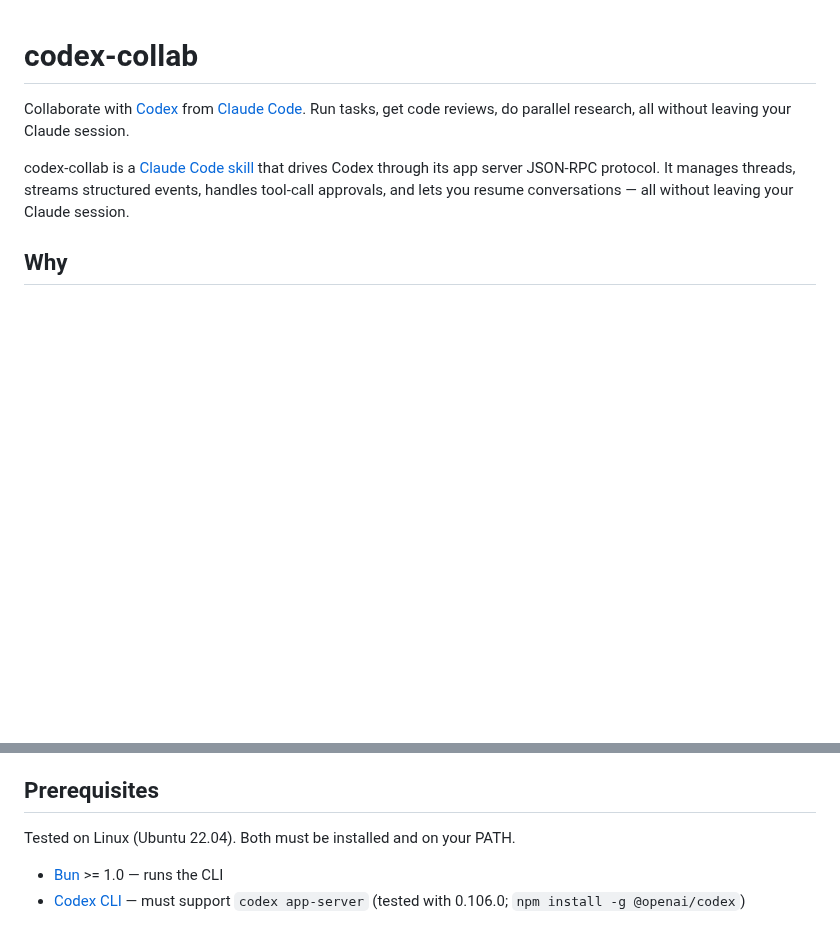
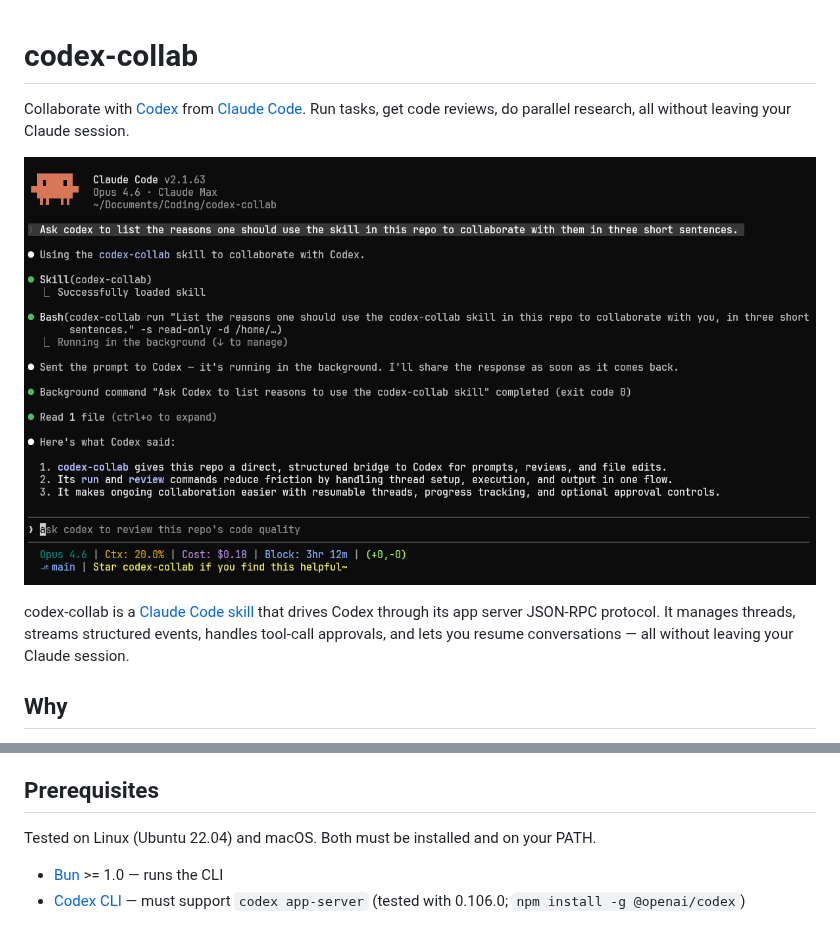
Before and after one commit to Kevin7Qi/codex-collab, a Markdown page: README.md, 2 parts joined by grey strips. Rendered like a GitHub page; pictures changed too: .github/assets/demo.png (added); blank space fills up the shorter version.

Commit message:
Add demo screenshot to README

```diff
--- a/README.md
+++ b/README.md
@@ -1,6 +1,8 @@
 # codex-collab
 
 Collaborate with [Codex](https://github.com/openai/codex) from [Claude Code](https://docs.anthropic.com/en/docs/claude-code). Run tasks, get code reviews, do parallel research, all without leaving your Claude session.
+
+![demo](.github/assets/demo.png)
 
 codex-collab is a [Claude Code skill](https://docs.anthropic.com/en/docs/claude-code/skills) that drives Codex through its app server JSON-RPC protocol. It manages threads, streams structured events, handles tool-call approvals, and lets you resume conversations — all without leaving your Claude session.
 
@@ -14,7 +16,7 @@ codex-collab is a [Claude Code skill](https://docs.anthropic.com/en/docs/claude-
 
 ## Prerequisites
 
-Tested on Linux (Ubuntu 22.04). Both must be installed and on your PATH.
+Tested on Linux (Ubuntu 22.04) and macOS. Both must be installed and on your PATH.
 
 - [Bun](https://bun.sh/) >= 1.0 — runs the CLI
 - [Codex CLI](https://github.com/openai/codex) — must support `codex app-server` (tested with 0.106.0; `npm install -g @openai/codex`)
```
